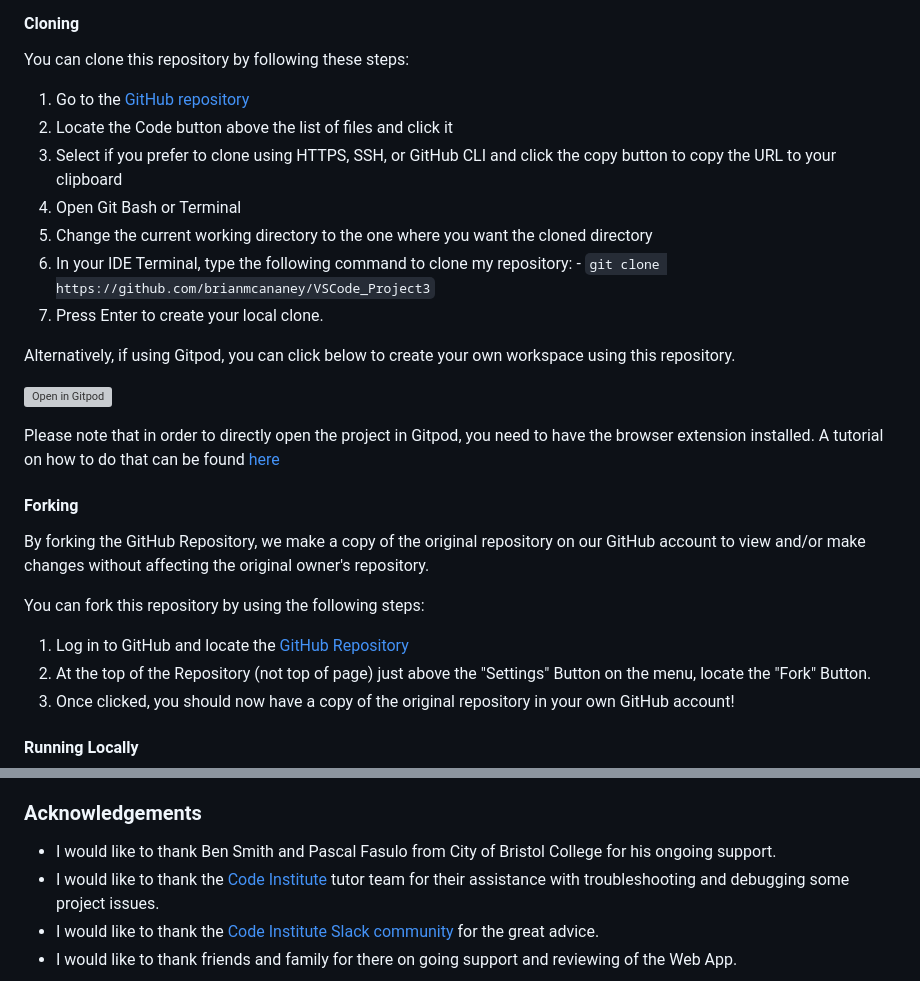
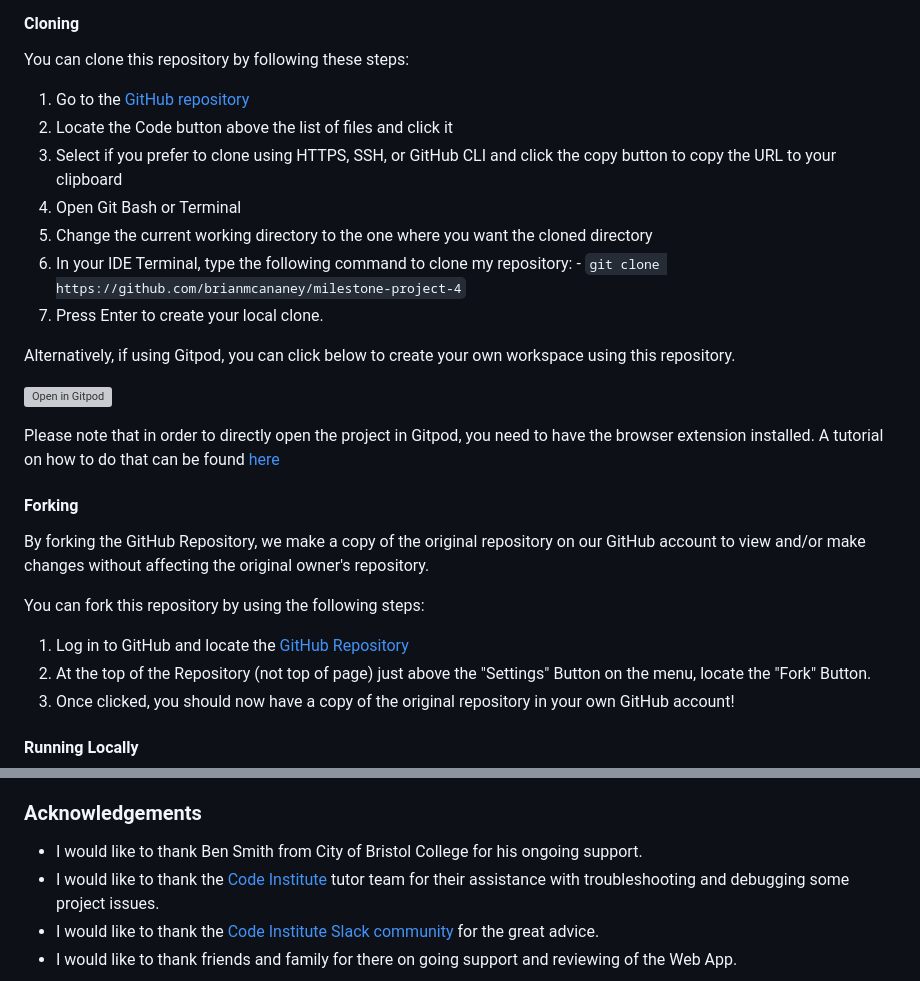
Before and after one commit to brianmcananey/milestone-project-4, a Markdown page: README.md, 2 parts joined by grey strips. Drawn GitHub-style; grey boxes are pictures that could not be loaded.

Commit message:
added links to readme.md

```diff
--- a/README.md
+++ b/README.md
@@ -225,7 +225,7 @@ You can clone this repository by following these steps:
 4. Open Git Bash or Terminal
 5. Change the current working directory to the one where you want the cloned directory
 6. In your IDE Terminal, type the following command to clone my repository:
-        - `git clone https://github.com/brianmcananey/VSCode_Project3`
+        - `git clone https://github.com/brianmcananey/milestone-project-4`
 7. Press Enter to create your local clone.
 
 Alternatively, if using Gitpod, you can click below to create your own workspace using this repository.
@@ -364,7 +364,7 @@ Always follow the steps and ensure that your sensitive information(API Keys, Dat
 
 
 ### Acknowledgements
-- I would like to thank Ben Smith and Pascal Fasulo from City of Bristol College for his ongoing support.
+- I would like to thank Ben Smith from City of Bristol College for his ongoing support.
 - I would like to thank the [Code Institute](https://codeinstitute.net) tutor team for their assistance with troubleshooting and debugging some project issues.
 - I would like to thank the [Code Institute Slack community](https://code-institute-room.slack.com) for the great advice.
 - I would like to thank friends and family for there on going support and reviewing of the Web App.
```
Also changed, not shown: other parts of README.md (+3 -3 lines).
